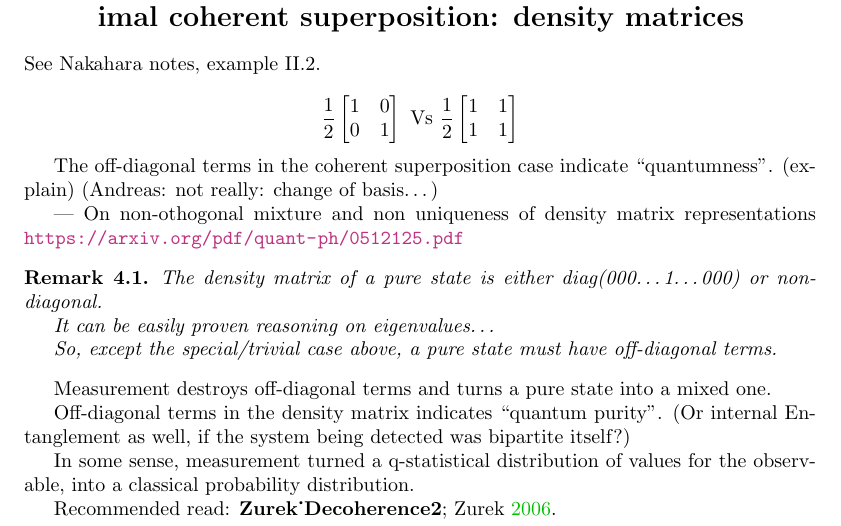
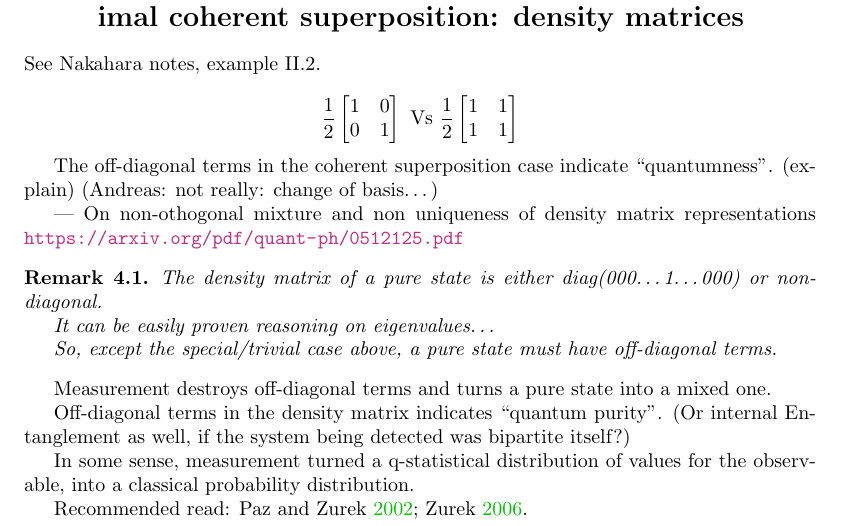
Before and after one commit to gderosa/timeq, a LaTeX thesis (document.tex, which reads tex/decohere/decohere.tex): part of page 14 of 42, cut so that both start at the same text. Compiled offline with pdfLaTeX.

Commit message:
decohere: fix bib ref

```diff
--- a/tex/decohere/decohere.tex
+++ b/tex/decohere/decohere.tex
@@ -91,4 +91,4 @@ Off-diagonal terms in the density matrix indicates ``quantum purity''.
 In some sense, measurement turned a q-statistical distribution of values for the observable,
 into a classical probability distribution.
 
-Recommended read: \cite{Zurek_Decoherence, Zurek_Decoherence2}.
+Recommended read: \cite{Zurek_Decoherence, Zurek_Fundamentals}.
```
